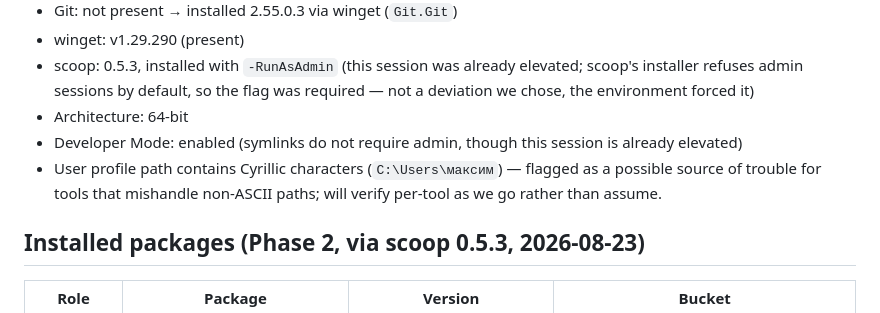
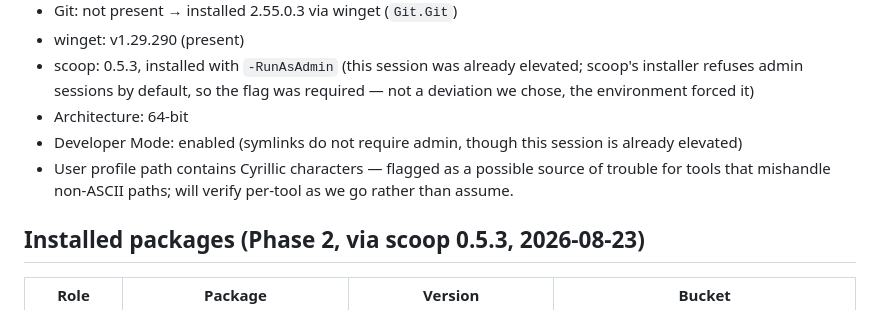
Before and after one commit to maksimkaosipov75-design/tatami, a Markdown page: README.md, the part around the change. Drawn GitHub-style.

Commit message:
Drop the literal profile path from the README
The note about Cyrillic characters in the user profile path spelled the path out, which would put the account name into a repo about to be made public. The technical point does not need it.

```diff
--- a/README.md
+++ b/README.md
@@ -28,7 +28,7 @@ Status: Phase 5 (final) done, all five phases complete. **Status bar switched fr
 - scoop: 0.5.3, installed with `-RunAsAdmin` (this session was already elevated; scoop's installer refuses admin sessions by default, so the flag was required — not a deviation we chose, the environment forced it)
 - Architecture: 64-bit
 - Developer Mode: enabled (symlinks do not require admin, though this session is already elevated)
-- User profile path contains Cyrillic characters (`C:\Users\максим`) — flagged as a possible source of trouble for tools that mishandle non-ASCII paths; will verify per-tool as we go rather than assume.
+- User profile path contains Cyrillic characters — flagged as a possible source of trouble for tools that mishandle non-ASCII paths; will verify per-tool as we go rather than assume.
 
 ## Installed packages (Phase 2, via scoop 0.5.3, 2026-08-23)
 
```
